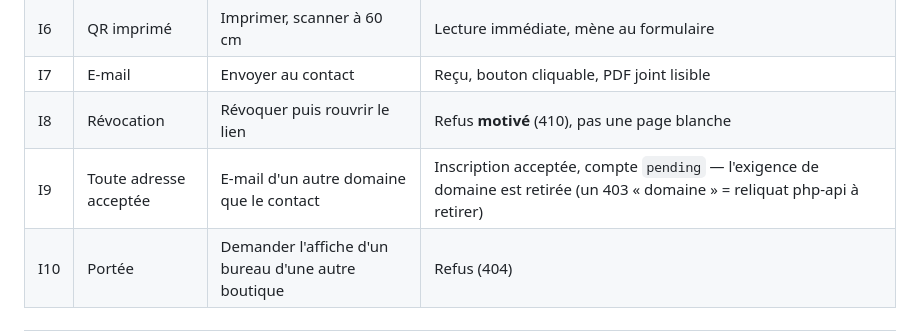
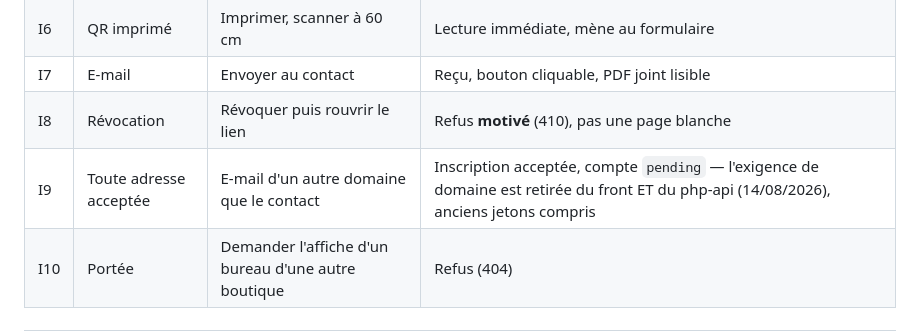
Before and after one commit to samsam2703MFC/back_office_ws_franchisee, a Markdown page: docs/PRE_DEPLOY_LIVE.md, the part around the change. GitHub-like rendering.

```diff
--- a/docs/PRE_DEPLOY_LIVE.md
+++ b/docs/PRE_DEPLOY_LIVE.md
@@ -83,7 +83,7 @@ la vraie base et le vrai serveur.
 | I6 | QR imprimé | Imprimer, scanner à 60 cm | Lecture immédiate, mène au formulaire |
 | I7 | E-mail | Envoyer au contact | Reçu, bouton cliquable, PDF joint lisible |
 | I8 | Révocation | Révoquer puis rouvrir le lien | Refus **motivé** (410), pas une page blanche |
-| I9 | Toute adresse acceptée | E-mail d'un autre domaine que le contact | Inscription acceptée, compte `pending` — l'exigence de domaine est retirée (un 403 « domaine » = reliquat php-api à retirer) |
+| I9 | Toute adresse acceptée | E-mail d'un autre domaine que le contact | Inscription acceptée, compte `pending` — l'exigence de domaine est retirée du front ET du php-api (14/08/2026), anciens jetons compris |
 | I10 | Portée | Demander l'affiche d'un bureau d'une autre boutique | Refus (404) |
 
 ---
```
Also changed, not shown: docs/AUDIT_ET_PROTOCOLE.md (+2 -2 lines).
